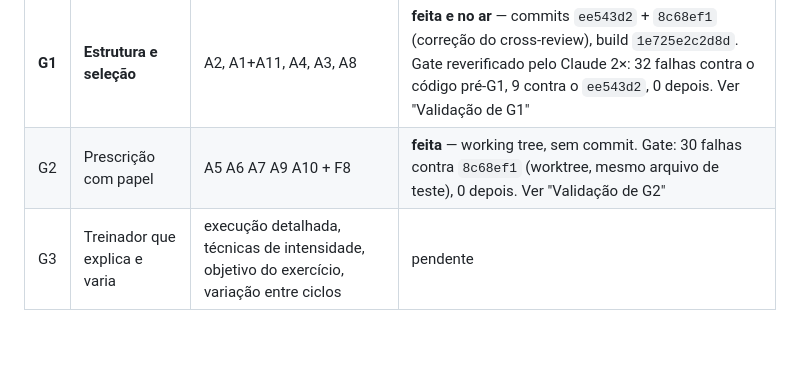
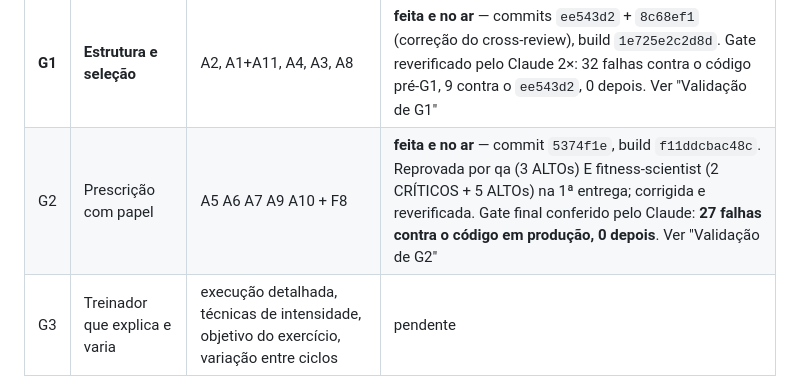
Before and after one commit to LeoCordeiro/Forja, a Markdown page: docs/roadmap.md, the part around the change. GitHub-like rendering; blank space fills up the shorter version.

Commit message:
Roadmap: G2 fechada e no ar
Co-Authored-By: Claude Opus 5 <noreply@anthropic.com>

```diff
--- a/docs/roadmap.md
+++ b/docs/roadmap.md
@@ -21,7 +21,7 @@ Prescrição-alvo (o que devia sair): `prescricao-alvo.md` na mesma pasta.
 | 1 | Nada se perde | F1 U3 U4 N1 N2 | **feita** — commit `97f480f`, verificação independente 30/07 |
 | 2 | Motor de treino | F2 F3 F4 F6 | **feita** — commit `890ec16`. Cross-review duplo (qa reprovou a 1ª rodada com 1 ALTO, corrigido e re-aprovado; fitness-scientist aprovou os 4 com ressalvas → candidatos abaixo). Ver "Validação da fase 2" |
 | **G1** | **Estrutura e seleção** | A2, A1+A11, A4, A3, A8 | **feita e no ar** — commits `ee543d2` + `8c68ef1` (correção do cross-review), build `1e725e2c2d8d`. Gate reverificado pelo Claude 2×: 32 falhas contra o código pré-G1, 9 contra o `ee543d2`, 0 depois. Ver "Validação de G1" |
-| G2 | Prescrição com papel | A5 A6 A7 A9 A10 + F8 | **feita** — working tree, sem commit. Gate: 30 falhas contra `8c68ef1` (worktree, mesmo arquivo de teste), 0 depois. Ver "Validação de G2" |
+| G2 | Prescrição com papel | A5 A6 A7 A9 A10 + F8 | **feita e no ar** — commit `5374f1e`, build `f11ddcbac48c`. Reprovada por qa (3 ALTOs) E fitness-scientist (2 CRÍTICOS + 5 ALTOs) na 1ª entrega; corrigida e reverificada. Gate final conferido pelo Claude: **27 falhas contra o código em produção, 0 depois**. Ver "Validação de G2" |
 | G3 | Treinador que explica e varia | execução detalhada, técnicas de intensidade, objetivo do exercício, variação entre ciclos | pendente |
 | 4 | Série em 1 toque | U1 U2 U5 U6 U7 | pendente — validar no celular, não só navegador |
 | 5 | Segurança e nutrição | F5 N3 N6 N8 U8 | pendente |
```
